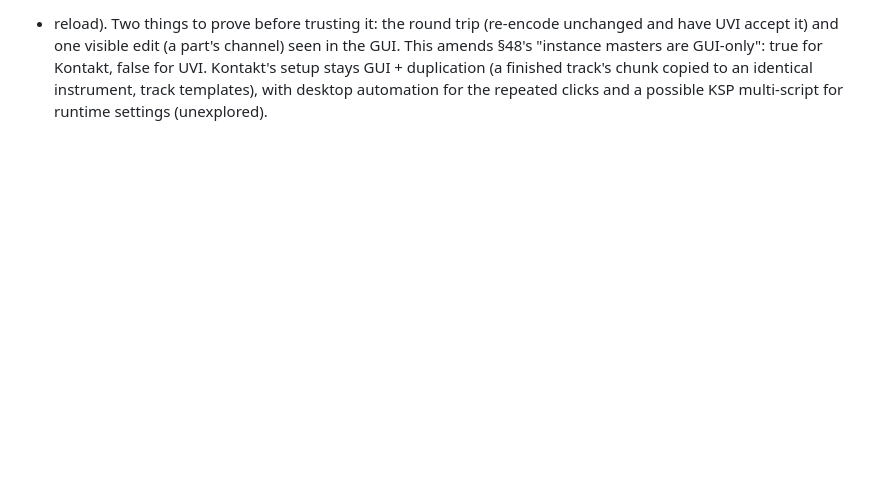
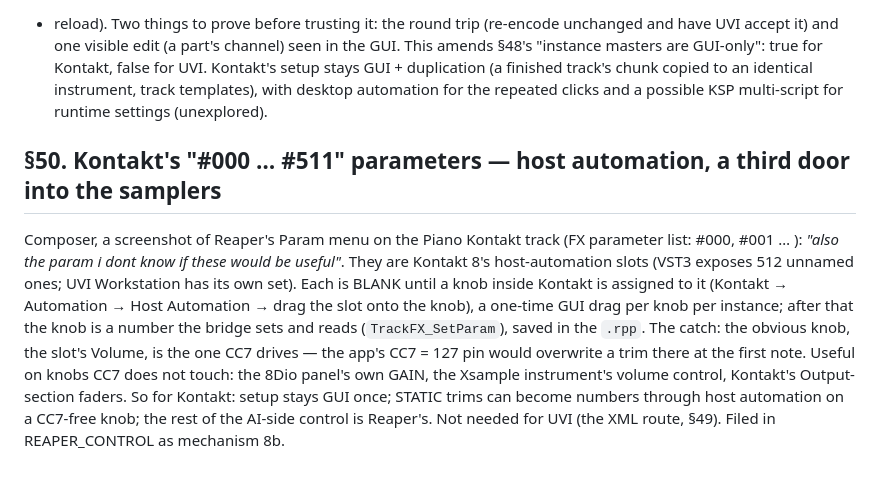
Before and after one commit to elosine/septet_2026, a Markdown page: docs/RUNNING_LOG.md, the part around the change. GitHub-like rendering; blank space fills up the shorter version.

Commit message:
RUNNING_LOG §50 / REAPER_CONTROL 8b: Kontakt host-automation parameters as a door for static trims on CC7-free knobs
Co-Authored-By: Claude Fable 5.1 <noreply@anthropic.com>

```diff
--- a/docs/RUNNING_LOG.md
+++ b/docs/RUNNING_LOG.md
@@ -1645,3 +1645,18 @@ have UVI accept it) and one visible edit (a part's channel) seen in the GUI. Thi
 stays GUI + duplication (a finished track's chunk copied to an identical instrument, track
 templates), with desktop automation for the repeated clicks and a possible KSP multi-script
 for runtime settings (unexplored).
+
+## §50. Kontakt's "#000 … #511" parameters — host automation, a third door into the samplers
+
+Composer, a screenshot of Reaper's Param menu on the Piano Kontakt track (FX parameter list:
+#000, #001 … ): *"also the param i dont know if these would be useful"*. They are Kontakt 8's
+host-automation slots (VST3 exposes 512 unnamed ones; UVI Workstation has its own set). Each
+is BLANK until a knob inside Kontakt is assigned to it (Kontakt → Automation → Host
+Automation → drag the slot onto the knob), a one-time GUI drag per knob per instance; after
+that the knob is a number the bridge sets and reads (`TrackFX_SetParam`), saved in the `.rpp`.
+The catch: the obvious knob, the slot's Volume, is the one CC7 drives — the app's CC7 = 127
+pin would overwrite a trim there at the first note. Useful on knobs CC7 does not touch: the
+8Dio panel's own GAIN, the Xsample instrument's volume control, Kontakt's Output-section
+faders. So for Kontakt: setup stays GUI once; STATIC trims can become numbers through host
+automation on a CC7-free knob; the rest of the AI-side control is Reaper's. Not needed for
+UVI (the XML route, §49). Filed in REAPER_CONTROL as mechanism 8b.
```
Also changed, not shown: docs/REAPER_CONTROL.md (+1 -0 lines).
